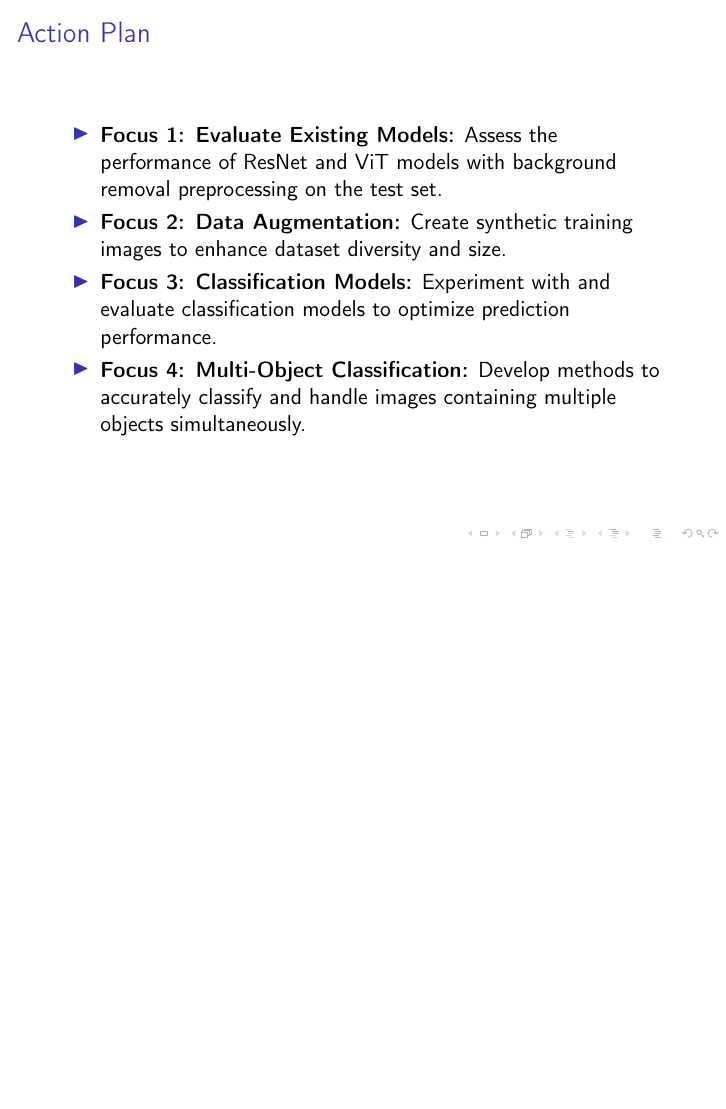
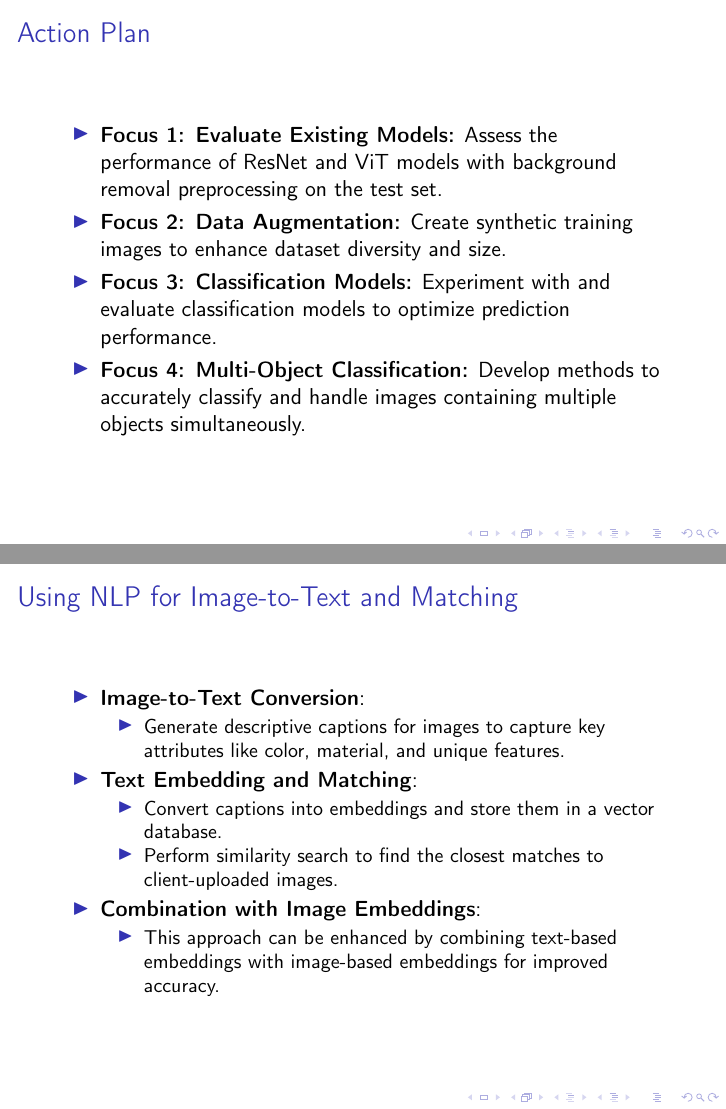
Before and after one commit to louisgthier/dior-product-classification, LaTeX slides (presentation/presentation22.tex): page 13 of 13 before the commit and pages 13 and 14 of 14 after it, the two joined at a grey line, the shorter picture padded with empty space. Compiled offline with pdfLaTeX.

Commit message:
update latex nlp idea

```diff
--- a/presentation/presentation22.tex
+++ b/presentation/presentation22.tex
@@ -163,4 +163,23 @@
     \end{itemize}
     \end{frame}
 
+\section{NLP Approach}
+    \begin{frame}{Using NLP for Image-to-Text and Matching}
+    \begin{itemize}
+        \item \textbf{Image-to-Text Conversion}:
+        \begin{itemize}
+            \item Generate descriptive captions for images to capture key attributes like color, material, and unique features.
+        \end{itemize}
+        \item \textbf{Text Embedding and Matching}:
+        \begin{itemize}
+            \item Convert captions into embeddings and store them in a vector database.
+            \item Perform similarity search to find the closest matches to client-uploaded images.
+        \end{itemize}
+        \item \textbf{Combination with Image Embeddings}:
+        \begin{itemize}
+            \item This approach can be enhanced by combining text-based embeddings with image-based embeddings for improved accuracy.
+        \end{itemize}
+    \end{itemize}
+\end{frame}
+
 \end{document}
```
